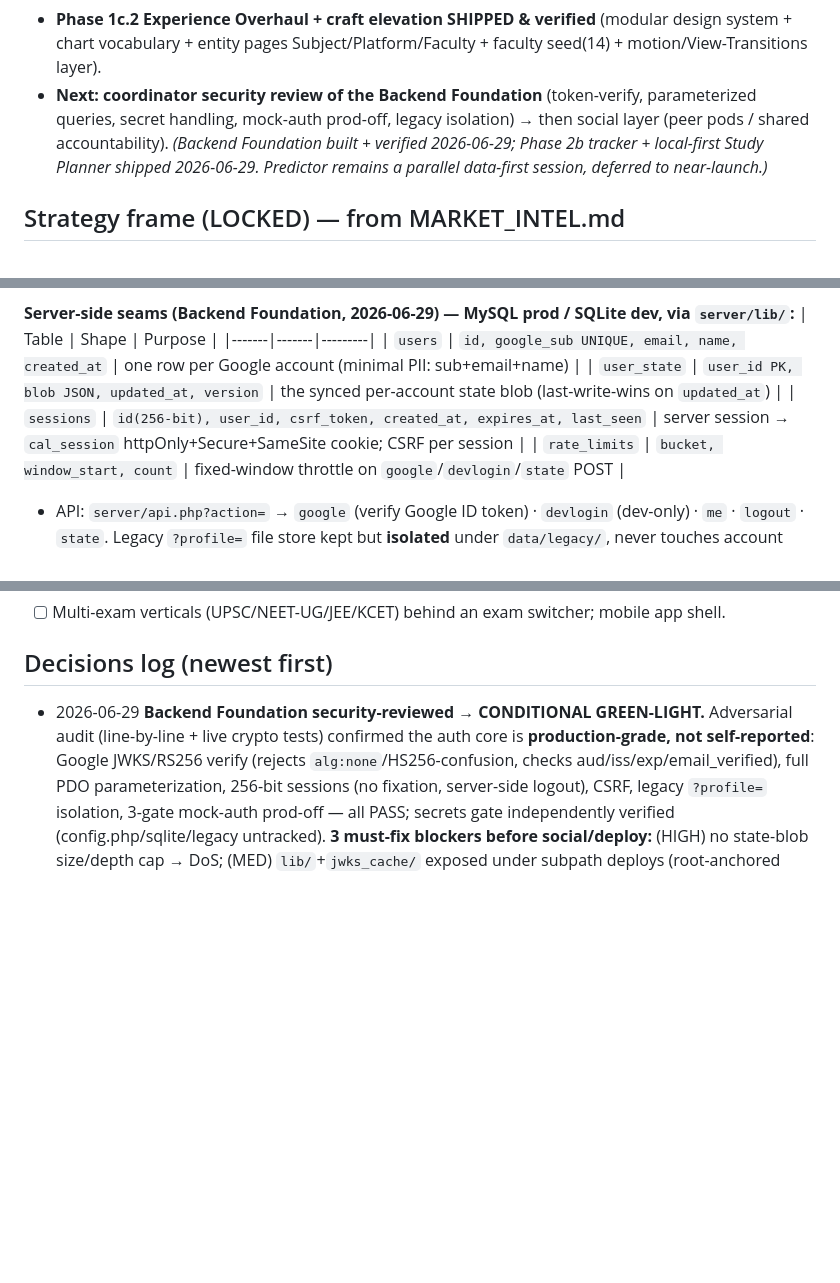
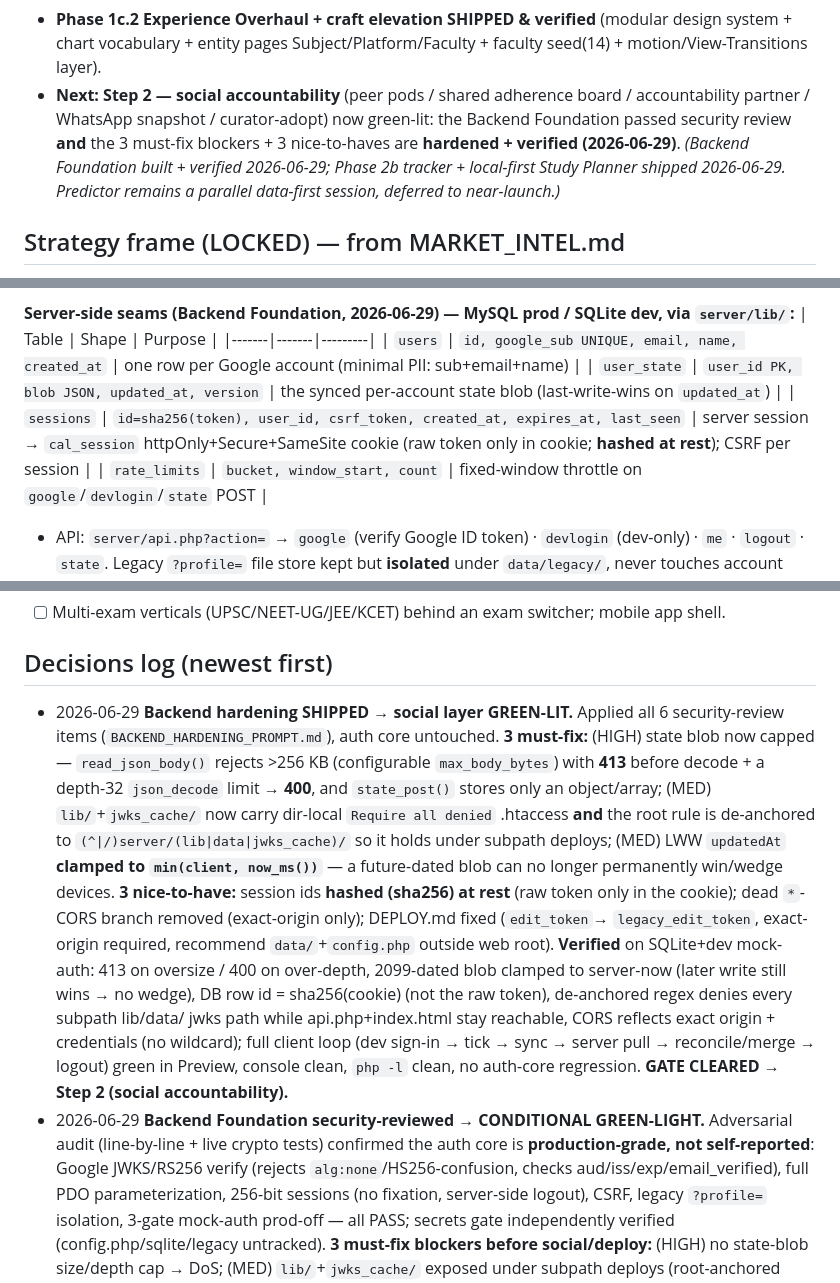
Before and after one commit to ramrk47/Meridian, a Markdown page: plans/PROGRESS.md, 3 parts joined by grey strips. GitHub-like rendering; blank space fills up the shorter version.

```diff
--- a/plans/PROGRESS.md
+++ b/plans/PROGRESS.md
@@ -21,10 +21,11 @@
   trademark clearance still REQUIRED before public launch** (see `plans/NAME_CANDIDATES.md`, memory `product-name-calvetra`).
 - **Phase 1c.2 Experience Overhaul + craft elevation SHIPPED & verified** (modular design system + chart
   vocabulary + entity pages Subject/Platform/Faculty + faculty seed(14) + motion/View-Transitions layer).
-- **Next:** **coordinator security review of the Backend Foundation** (token-verify, parameterized queries, secret
-  handling, mock-auth prod-off, legacy isolation) → then social layer (peer pods / shared accountability). *(Backend
-  Foundation built + verified 2026-06-29; Phase 2b tracker + local-first Study Planner shipped 2026-06-29. Predictor
-  remains a parallel data-first session, deferred to near-launch.)*
+- **Next:** **Step 2 — social accountability** (peer pods / shared adherence board / accountability partner /
+  WhatsApp snapshot / curator-adopt) now green-lit: the Backend Foundation passed security review **and** the 3 must-fix
+  blockers + 3 nice-to-haves are **hardened + verified (2026-06-29)**. *(Backend Foundation built + verified 2026-06-29;
+  Phase 2b tracker + local-first Study Planner shipped 2026-06-29. Predictor remains a parallel data-first session,
+  deferred to near-launch.)*
 
 ## Strategy frame (LOCKED) — from MARKET_INTEL.md
 - **Build/launch for NEET PG · INI-CET · FMGE now**; architect exam-agnostic so all-India verticals extend later (don't build them yet).
@@ -91,7 +92,7 @@
 |-------|-------|---------|
 | `users` | `id, google_sub UNIQUE, email, name, created_at` | one row per Google account (minimal PII: sub+email+name) |
 | `user_state` | `user_id PK, blob JSON, updated_at, version` | the synced per-account state blob (last-write-wins on `updated_at`) |
-| `sessions` | `id(256-bit), user_id, csrf_token, created_at, expires_at, last_seen` | server session → `cal_session` httpOnly+Secure+SameSite cookie; CSRF per session |
+| `sessions` | `id=sha256(token), user_id, csrf_token, created_at, expires_at, last_seen` | server session → `cal_session` httpOnly+Secure+SameSite cookie (raw token only in cookie; **hashed at rest**); CSRF per session |
 | `rate_limits` | `bucket, window_start, count` | fixed-window throttle on `google`/`devlogin`/`state` POST |
 - API: `server/api.php?action=` → `google` (verify Google ID token) · `devlogin` (dev-only) · `me` · `logout` · `state`.
   Legacy `?profile=` file store kept but **isolated** under `data/legacy/`, never touches account data.
@@ -210,6 +211,20 @@
 - [ ] Multi-exam verticals (UPSC/NEET-UG/JEE/KCET) behind an exam switcher; mobile app shell.
 
 ## Decisions log (newest first)
+- 2026-06-29 **Backend hardening SHIPPED → social layer GREEN-LIT.** Applied all 6 security-review items
+  (`BACKEND_HARDENING_PROMPT.md`), auth core untouched. **3 must-fix:** (HIGH) state blob now capped —
+  `read_json_body()` rejects >256 KB (configurable `max_body_bytes`) with **413** before decode + a depth-32
+  `json_decode` limit → **400**, and `state_post()` stores only an object/array; (MED) `lib/`+`jwks_cache/` now carry
+  dir-local `Require all denied` .htaccess **and** the root rule is de-anchored to `(^|/)server/(lib|data|jwks_cache)/`
+  so it holds under subpath deploys; (MED) LWW `updatedAt` **clamped to `min(client, now_ms())`** — a future-dated
+  blob can no longer permanently win/wedge devices. **3 nice-to-have:** session ids **hashed (sha256) at rest** (raw
+  token only in the cookie); dead `*`-CORS branch removed (exact-origin only); DEPLOY.md fixed (`edit_token`→
+  `legacy_edit_token`, exact-origin required, recommend `data/`+`config.php` outside web root). **Verified** on
+  SQLite+dev mock-auth: 413 on oversize / 400 on over-depth, 2099-dated blob clamped to server-now (later write still
+  wins → no wedge), DB row id = sha256(cookie) (not the raw token), de-anchored regex denies every subpath lib/data/
+  jwks path while api.php+index.html stay reachable, CORS reflects exact origin + credentials (no wildcard); full
+  client loop (dev sign-in → tick → sync → server pull → reconcile/merge → logout) green in Preview, console clean,
+  `php -l` clean, no auth-core regression. **GATE CLEARED → Step 2 (social accountability).**
 - 2026-06-29 **Backend Foundation security-reviewed → CONDITIONAL GREEN-LIGHT.** Adversarial audit (line-by-line +
   live crypto tests) confirmed the auth core is **production-grade, not self-reported**: Google JWKS/RS256 verify
   (rejects `alg:none`/HS256-confusion, checks aud/iss/exp/email_verified), full PDO parameterization, 256-bit
```
Also changed, not shown: DEPLOY.md (+23 -6 lines).
